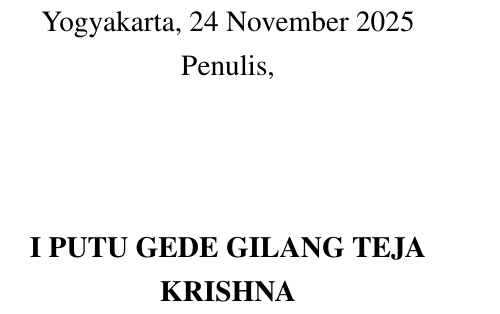
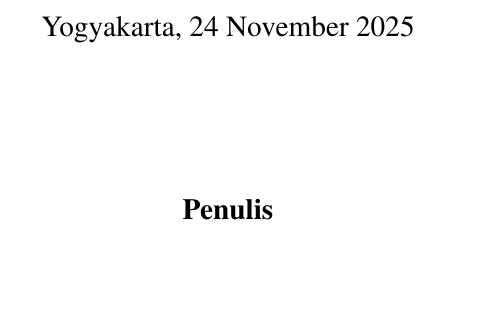
Before and after one commit to gtkrshnaaa/skripsipaicode, a LaTeX thesis (skripsi_latex/main.tex, which reads skripsi_latex/front_kata_pengantar.tex): part of page 8 of 44, cut so that both start at the same text, the shorter picture padded with empty space. Compiled offline with pdfLaTeX.

Commit message:
style(prakata): revert signature to anonymous 'Penulis' per template

```diff
--- a/skripsi_latex/front_kata_pengantar.tex
+++ b/skripsi_latex/front_kata_pengantar.tex
@@ -30,8 +30,7 @@ Akhir kata, saya mengucapkan terima kasih kepada semua pihak yang telah mendukun
 \begin{flushright}
   \begin{minipage}{0.5\textwidth}
     \centering
-    Yogyakarta, 24 November 2025 \\
-    Penulis, \\[2cm]
-    \textbf{\NamaMahasiswa}
+    Yogyakarta, 24 November 2025 \\[2cm]
+    \textbf{Penulis}
   \end{minipage}
 \end{flushright}
```
